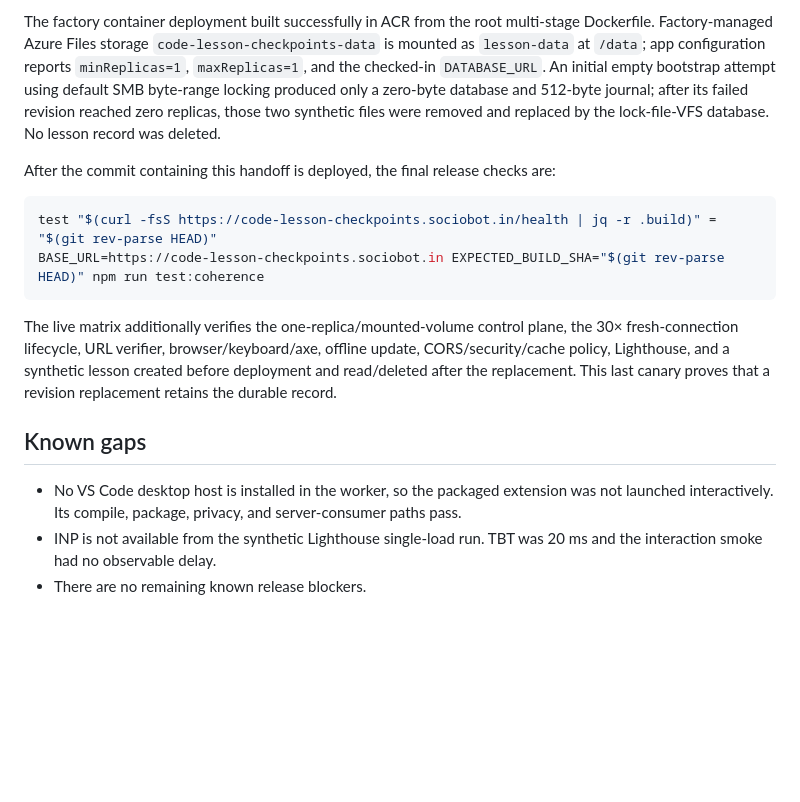
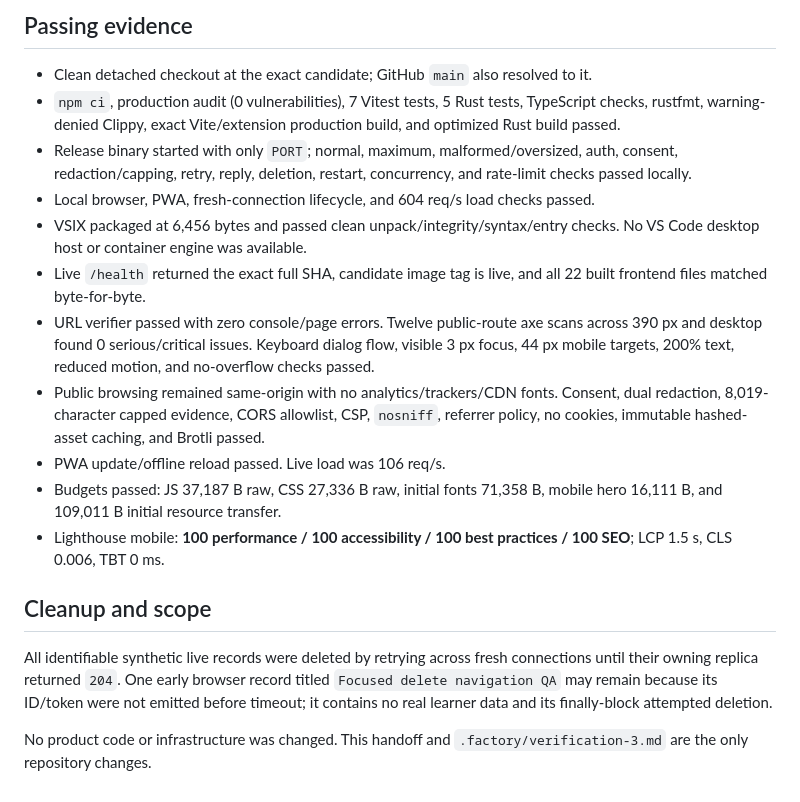
Before and after one commit to B-Divyesh/sf-code-lesson-checkpoints, a Markdown page: .factory/handoff.md, the part around one of its changes. Drawn GitHub-style; blank space fills up the shorter version.

````diff
--- a/.factory/handoff.md
+++ b/.factory/handoff.md
@@ -54,17 +31,20 @@ BASE_URL=http://127.0.0.1:8092 npm run test:load
 
-The factory container deployment built successfully in ACR from the root multi-stage Dockerfile. Factory-managed Azure Files storage `code-lesson-checkpoints-data` is mounted as `lesson-data` at `/data`; app configuration reports `minReplicas=1`, `maxReplicas=1`, and the checked-in `DATABASE_URL`. An initial empty bootstrap attempt using default SMB byte-range locking produced only a zero-byte database and 512-byte journal; after its failed revision reached zero replicas, those two synthetic files were removed and replaced by the lock-file-VFS database. No lesson record was deleted.
+## Passing evidence
 
-After the commit containing this handoff is deployed, the final release checks are:
+- Clean detached checkout at the exact candidate; GitHub `main` also resolved to it.
+- `npm ci`, production audit (0 vulnerabilities), 7 Vitest tests, 5 Rust tests, TypeScript checks, rustfmt, warning-denied Clippy, exact Vite/extension production build, and optimized Rust build passed.
+- Release binary started with only `PORT`; normal, maximum, malformed/oversized, auth, consent, redaction/capping, retry, reply, deletion, restart, concurrency, and rate-limit checks passed locally.
+- Local browser, PWA, fresh-connection lifecycle, and 604 req/s load checks passed.
+- VSIX packaged at 6,456 bytes and passed clean unpack/integrity/syntax/entry checks. No VS Code desktop host or container engine was available.
+- Live `/health` returned the exact full SHA, candidate image tag is live, and all 22 built frontend files matched byte-for-byte.
+- URL verifier passed with zero console/page errors. Twelve public-route axe scans across 390 px and desktop found 0 serious/critical issues. Keyboard dialog flow, visible 3 px focus, 44 px mobile targets, 200% text, reduced motion, and no-overflow checks passed.
+- Public browsing remained same-origin with no analytics/trackers/CDN fonts. Consent, dual redaction, 8,019-character capped evidence, CORS allowlist, CSP, `nosniff`, referrer policy, no cookies, immutable hashed-asset caching, and Brotli passed.
+- PWA update/offline reload passed. Live load was 106 req/s.
+- Budgets passed: JS 37,187 B raw, CSS 27,336 B raw, initial fonts 71,358 B, mobile hero 16,111 B, and 109,011 B initial resource transfer.
+- Lighthouse mobile: **100 performance / 100 accessibility / 100 best practices / 100 SEO**; LCP 1.5 s, CLS 0.006, TBT 0 ms.
 
-```bash
-test "$(curl -fsS https://code-lesson-checkpoints.sociobot.in/health | jq -r .build)" = "$(git rev-parse HEAD)"
-BASE_URL=https://code-lesson-checkpoints.sociobot.in EXPECTED_BUILD_SHA="$(git rev-parse HEAD)" npm run test:coherence
-```
+## Cleanup and scope
 
-The live matrix additionally verifies the one-replica/mounted-volume control plane, the 30× fresh-connection lifecycle, URL verifier, browser/keyboard/axe, offline update, CORS/security/cache policy, Lighthouse, and a synthetic lesson created before deployment and read/deleted after the replacement. This last canary proves that a revision replacement retains the durable record.
+All identifiable synthetic live records were deleted by retrying across fresh connections until their owning replica returned `204`. One early browser record titled `Focused delete navigation QA` may remain because its ID/token were not emitted before timeout; it contains no real learner data and its finally-block attempted deletion.
 
-## Known gaps
-
-- No VS Code desktop host is installed in the worker, so the packaged extension was not launched interactively. Its compile, package, privacy, and server-consumer paths pass.
-- INP is not available from the synthetic Lighthouse single-load run. TBT was 20 ms and the interaction smoke had no observable delay.
-- There are no remaining known release blockers.
+No product code or infrastructure was changed. This handoff and `.factory/verification-3.md` are the only repository changes.
````
Also changed, not shown: other parts of .factory/handoff.md (+17 -40 lines), .factory/verification-3.md (added, +148 -0 lines).
